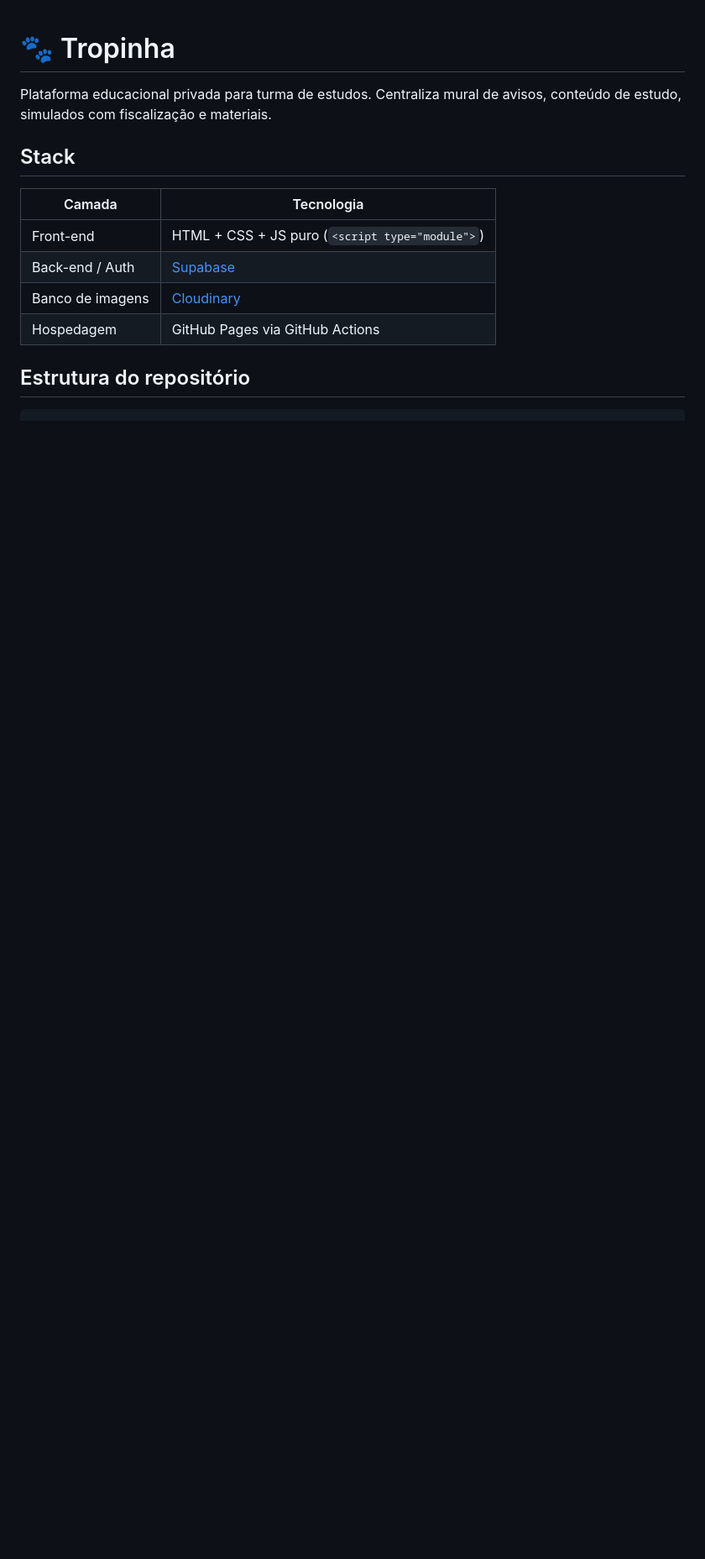
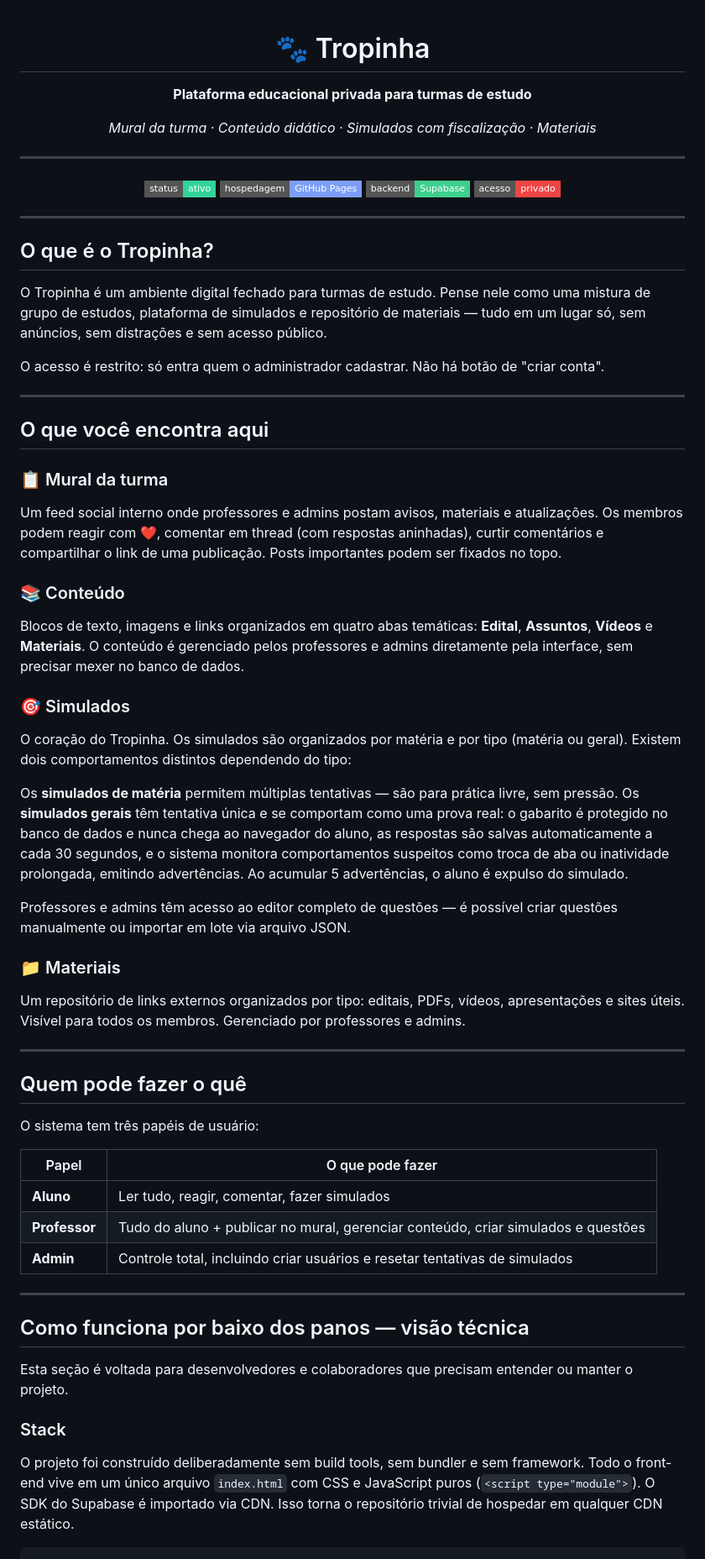
Before and after one commit to Tropinhagg/Escolaecosistemadigital, a Markdown page: README.md, the part around one of its changes. Shown at 84% size. GitHub-like rendering; badges without logos; blank space fills up the shorter version.

````diff
--- a/README.md
+++ b/README.md
@@ -1,17 +3,67 @@
 # 🐾 Tropinha
 
-Plataforma educacional privada para turma de estudos. Centraliza mural de avisos, conteúdo de estudo, simulados com fiscalização e materiais.
+**Plataforma educacional privada para turmas de estudo**
 
-## Stack
+*Mural da turma · Conteúdo didático · Simulados com fiscalização · Materiais*
 
-| Camada | Tecnologia |
+---
+
+[![Status](https://img.shields.io/badge/status-ativo-34d399?style=flat-square)](https://github.com)
+[![Hospedagem](https://img.shields.io/badge/hospedagem-GitHub%20Pages-7c9ef5?style=flat-square)](https://pages.github.com)
+[![Backend](https://img.shields.io/badge/backend-Supabase-3ecf8e?style=flat-square)](https://supabase.com)
+[![Licença](https://img.shields.io/badge/acesso-privado-ef4444?style=flat-square)](#)
+
+</div>
+
+---
+
+## O que é o Tropinha?
+
+O Tropinha é um ambiente digital fechado para turmas de estudo. Pense nele como uma mistura de grupo de estudos, plataforma de simulados e repositório de materiais — tudo em um lugar só, sem anúncios, sem distrações e sem acesso público.
+
+O acesso é restrito: só entra quem o administrador cadastrar. Não há botão de "criar conta".
+
+---
+
+## O que você encontra aqui
+
+### 📋 Mural da turma
+Um feed social interno onde professores e admins postam avisos, materiais e atualizações. Os membros podem reagir com ❤️, comentar em thread (com respostas aninhadas), curtir comentários e compartilhar o link de uma publicação. Posts importantes podem ser fixados no topo.
+
+### 📚 Conteúdo
+Blocos de texto, imagens e links organizados em quatro abas temáticas: **Edital**, **Assuntos**, **Vídeos** e **Materiais**. O conteúdo é gerenciado pelos professores e admins diretamente pela interface, sem precisar mexer no banco de dados.
+
+### 🎯 Simulados
+O coração do Tropinha. Os simulados são organizados por matéria e por tipo (matéria ou geral). Existem dois comportamentos distintos dependendo do tipo:
+
+Os **simulados de matéria** permitem múltiplas tentativas — são para prática livre, sem pressão. Os **simulados gerais** têm tentativa única e se comportam como uma prova real: o gabarito é protegido no banco de dados e nunca chega ao navegador do aluno, as respostas são salvas automaticamente a cada 30 segundos, e o sistema monitora comportamentos suspeitos como troca de aba ou inatividade prolongada, emitindo advertências. Ao acumular 5 advertências, o aluno é expulso do simulado.
+
+Professores e admins têm acesso ao editor completo de questões — é possível criar questões manualmente ou importar em lote via arquivo JSON.
+
+### 📁 Materiais
+Um repositório de links externos organizados por tipo: editais, PDFs, vídeos, apresentações e sites úteis. Visível para todos os membros. Gerenciado por professores e admins.
+
+---
+
+## Quem pode fazer o quê
+
+O sistema tem três papéis de usuário:
+
+| Papel | O que pode fazer |
 |---|---|
-| Front-end | HTML + CSS + JS puro (`<script type="module">`) |
-| Back-end / Auth | [Supabase](https://supabase.com) |
-| Banco de imagens | [Cloudinary](https://cloudinary.com) |
-| Hospedagem | GitHub Pages via GitHub Actions |
+| **Aluno** | Ler tudo, reagir, comentar, fazer simulados |
+| **Professor** | Tudo do aluno + publicar no mural, gerenciar conteúdo, criar simulados e questões |
+| **Admin** | Controle total, incluindo criar usuários e resetar tentativas de simulados |
 
-## Estrutura do repositório
+---
+
+## Como funciona por baixo dos panos — visão técnica
+
+Esta seção é voltada para desenvolvedores e colaboradores que precisam entender ou manter o projeto.
+
+### Stack
+
+O projeto foi construído deliberadamente sem build tools, sem bundler e sem framework. Todo o front-end vive em um único arquivo `index.html` com CSS e JavaScript puros (`<script type="module">`). O SDK do Supabase é importado via CDN. Isso torna o repositório trivial de hospedar em qualquer CDN estático.
 
 ```
 tropinha/
````
Also changed, not shown: other parts of README.md (+43 -63 lines).
